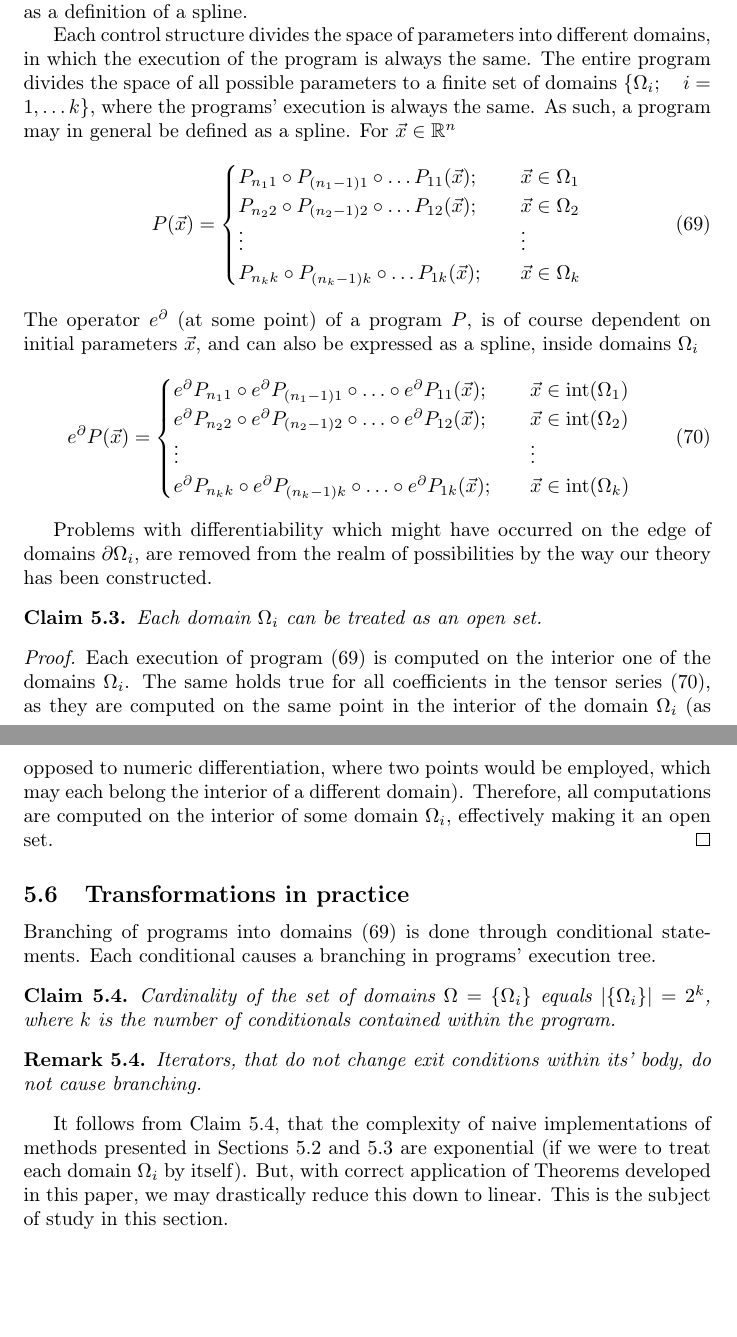
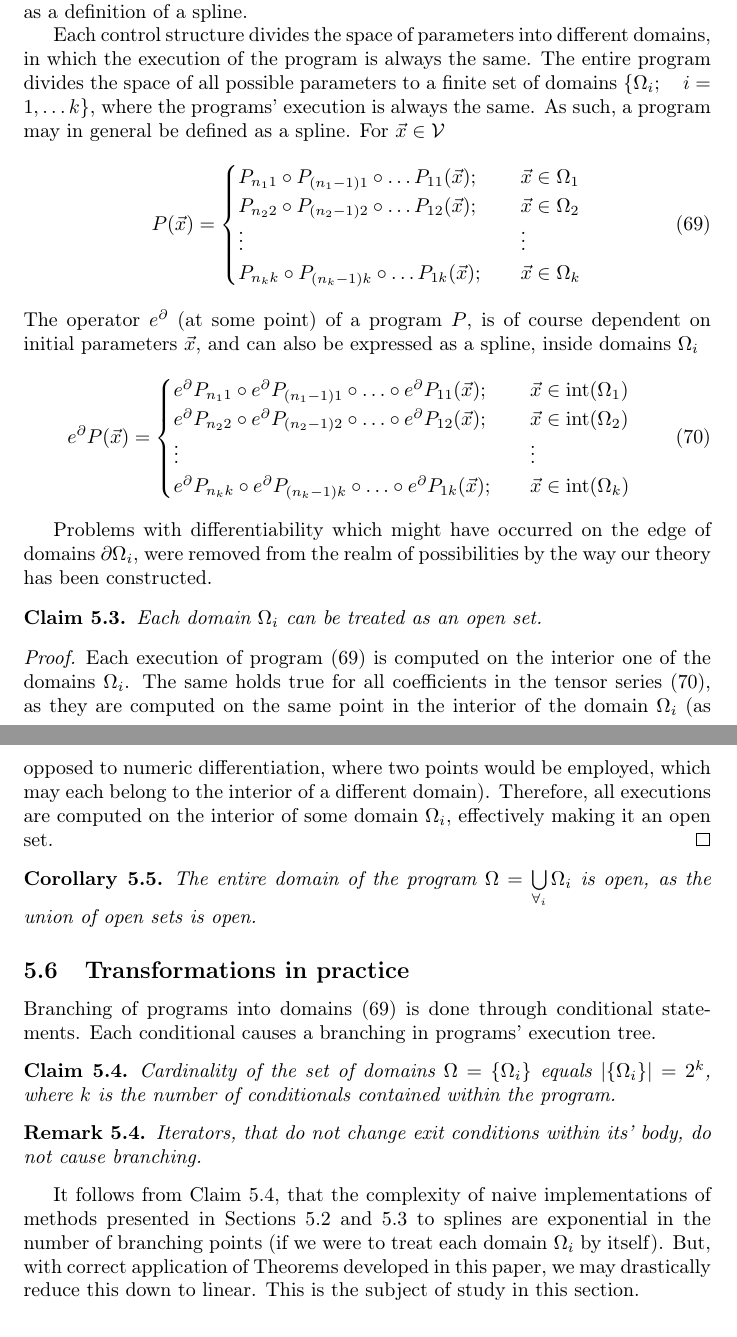
Before and after one commit to ZigaSajovic/dCpp, a LaTeX paper (Operational calculus and algebra of Algorithms.tex): two parts of pages 18 and 19 of 27, joined at a grey line, cut so that both start at the same text, the shorter picture padded with empty space. Compiled offline with pdfLaTeX.

Commit message:
Corollary: entire domain is open

```diff
--- a/Operational calculus and algebra of Algorithms.tex
+++ b/Operational calculus and algebra of Algorithms.tex
@@ -876,7 +876,7 @@ to verify, that
   \texttt{for}, \texttt{while}, ...). Control statements don't directly influence values of variables, but change the execution tree of the program. This of course affects the derivative. But, for a certain set of input variables, the execution of the program will always be the same. This is why we interpret control structures as a definition of a spline.
 
  Each control structure divides the space of parameters into different domains, in which the execution of the program is always the same. The entire program divides the space of all possible parameters to a finite set of domains $\{\Omega_i;\quad i=1,\ldots
-  k\}$, where the programs' execution is always the same. As such, a program may in general be defined as a spline. For $\vec{x}\in\RR^n$
+  k\}$, where the programs' execution is always the same. As such, a program may in general be defined as a spline. For $\vec{x}\in\VV$
  \begin{equation}
    \label{eq:zlrprk_splosno}
    P(\vec{x}) =
@@ -899,14 +899,18 @@ to verify, that
    \end{cases}
  \end{equation}
 
- Problems with differentiability which might have occurred on the edge of domains $\partial\Omega_i$, are removed from the realm of possibilities by the way our theory has been constructed.
+ Problems with differentiability which might have occurred on the edge of domains $\partial\Omega_i$, were removed from the realm of possibilities by the way our theory has been constructed.
 
  \begin{trditev}
  Each domain $\Omega_i$ can be treated as an open set.
  \end{trditev}
  \begin{proof}
- Each execution of program \eqref{eq:zlrprk_splosno} is computed on the interior one of the domains $\Omega_i$. The same holds true for all coefficients in the tensor series  \eqref{eq:Dzlrprk_splosno}, as they are computed on the same point in the interior of the domain $\Omega_i$ (as opposed to numeric differentiation, where two points would be employed, which may each belong the interior of a different domain). Therefore, all computations are computed on the interior of some domain $\Omega_i$, effectively making it an open set.
+ Each execution of program \eqref{eq:zlrprk_splosno} is computed on the interior one of the domains $\Omega_i$. The same holds true for all coefficients in the tensor series  \eqref{eq:Dzlrprk_splosno}, as they are computed on the same point in the interior of the domain $\Omega_i$ (as opposed to numeric differentiation, where two points would be employed, which may each belong to the interior of a different domain). Therefore, all executions are computed on the interior of some domain $\Omega_i$, effectively making it an open set.
  \end{proof}
+
+ \begin{corollary}
+ The entire domain of the program $\Omega=\bigcup\limits_{\forall_i}\Omega_i$ is open, as the union of open sets is open.
+ \end{corollary}
 
 \subsection{Transformations in practice} \label{sec:TransInPractice}
 
@@ -919,7 +923,7 @@ Cardinality of the set of domains $\Omega=\{\Omega_i\}$ equals $\lvert\{\Omega_i
 Iterators, that do not change exit conditions within its' body, do not cause branching.
 \end{opomba}
 
-It follows from Claim $\ref{izr:st.zlepkov}$, that the complexity of naive implementations of methods presented in Sections $\ref{sec:Vrsta}$ and $\ref{sec:FTP}$ are exponential (if we were to treat each domain $\Omega_i$ by itself). But, with correct application of Theorems developed in this paper, we may drastically reduce this down to linear. This is the subject of study in this section.
+It follows from Claim $\ref{izr:st.zlepkov}$, that the complexity of naive implementations of methods presented in Sections $\ref{sec:Vrsta}$ and $\ref{sec:FTP}$ to splines are exponential in the number of branching points (if we were to treat each domain $\Omega_i$ by itself). But, with correct application of Theorems developed in this paper, we may drastically reduce this down to linear. This is the subject of study in this section.
 \vspace{10px}
 
 \tikzstyle{decision} = [diamond, draw, fill=blue!20,
```
